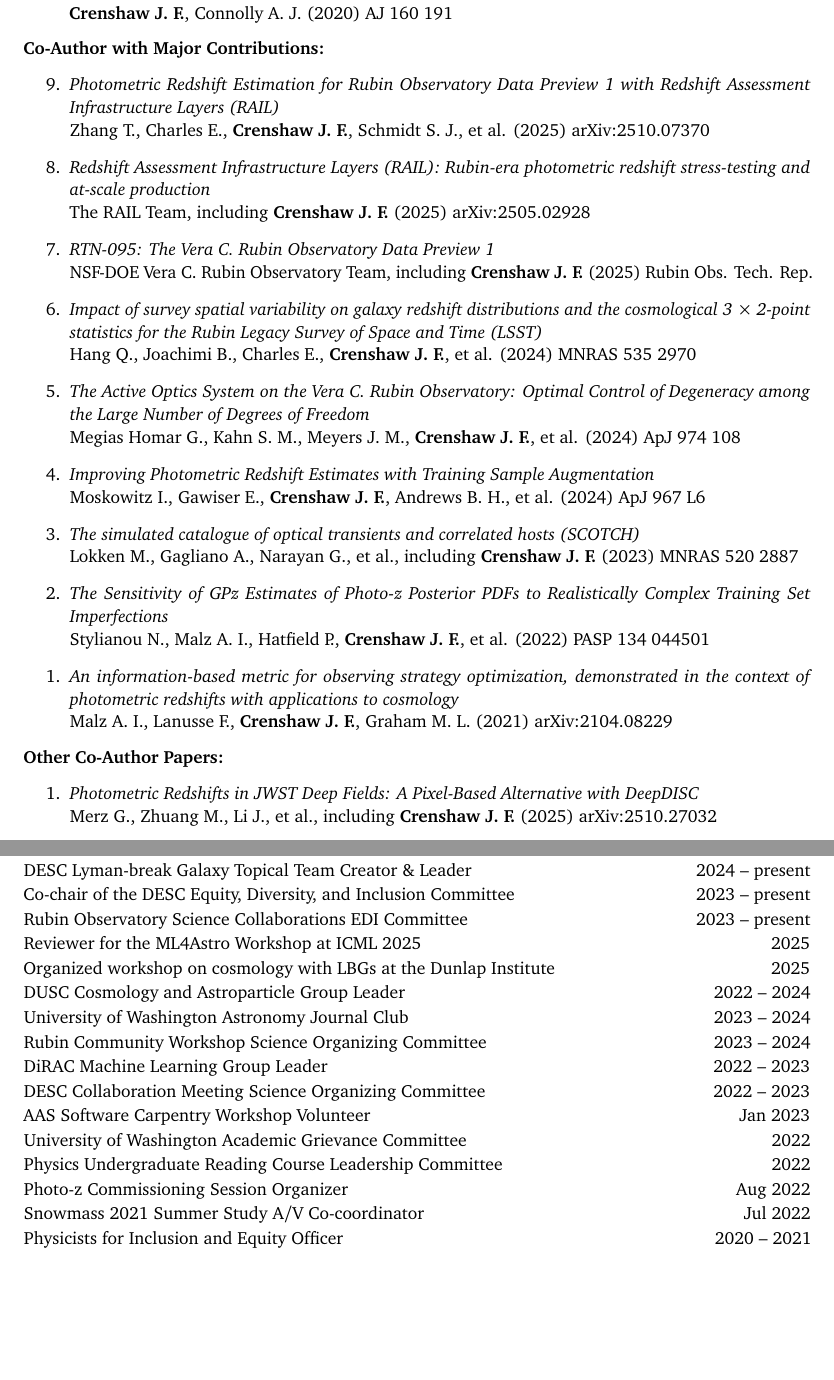
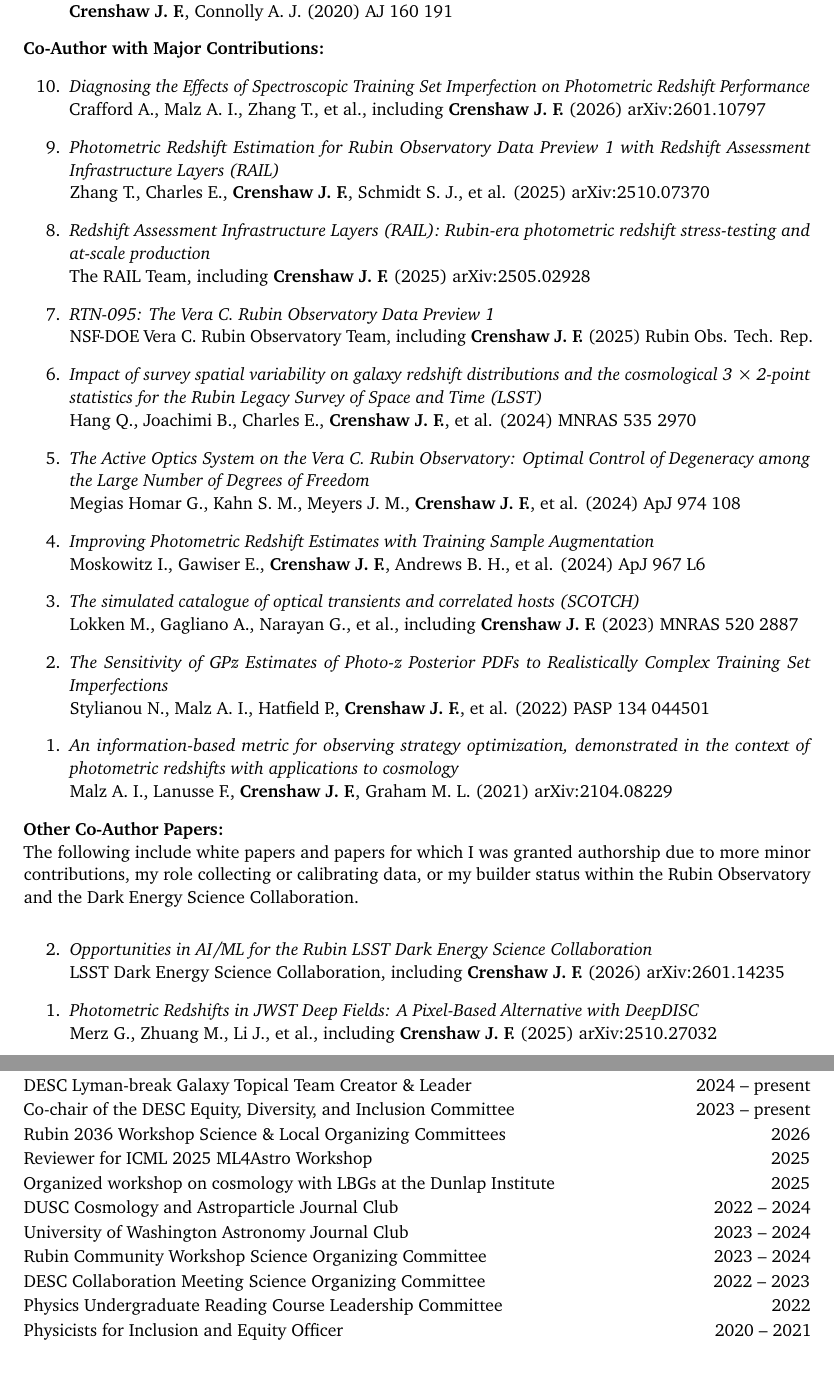
Before and after one commit to jfcrenshaw/cv, a LaTeX CV (cv.tex, which reads sections/publications.tex, sections/service.tex): two parts of pages 2 and 4 of 4, joined at a grey line, cut so that both start at the same text. Compiled offline with pdfLaTeX.

Commit message:
Updated pubs; limited service; poster at KITP

```diff
--- a/sections/publications.tex
+++ b/sections/publications.tex
@@ -24,6 +24,10 @@
 
 \textbf{Co-Author with Major Contributions:}
 \begin{etaremune}
+\item \href{https://ui.adsabs.harvard.edu/abs/2026arXiv260110797C}{\textit{Diagnosing the Effects of Spectroscopic Training Set Imperfection on Photometric Redshift Performance}} \\
+Crafford A., Malz A. I., Zhang T., et al., including \textbf{Crenshaw J. F.} (2026)
+arXiv:2601.10797
+
 \item \href{https://ui.adsabs.harvard.edu/abs/2025arXiv251007370Z}{\textit{Photometric Redshift Estimation for Rubin Observatory Data Preview 1 with Redshift Assessment Infrastructure Layers (RAIL)}} \\
 Zhang T., Charles E., \textbf{Crenshaw J. F.}, Schmidt S. J., et al. (2025)
 arXiv:2510.07370
@@ -65,7 +69,14 @@
 
 
 \textbf{Other Co-Author Papers:}
+
+The following include white papers and papers for which I was granted authorship due to more minor contributions, my role collecting or calibrating data, or my builder status within the Rubin Observatory and the Dark Energy Science Collaboration. \vspace{2mm}
+
 \begin{etaremune}
+\item \href{https://ui.adsabs.harvard.edu/abs/2026arXiv260114235L}{\textit{Opportunities in AI/ML for the Rubin LSST Dark Energy Science Collaboration}} \\
+LSST Dark Energy Science Collaboration, including \textbf{Crenshaw J. F.} (2026)
+arXiv:2601.14235
+
 \item \href{https://ui.adsabs.harvard.edu/abs/2025arXiv251027032M}{\textit{Photometric Redshifts in JWST Deep Fields: A Pixel-Based Alternative with DeepDISC}} \\
 Merz G., Zhuang M., Li J., et al., including \textbf{Crenshaw J. F.} (2025)
 arXiv:2510.27032
--- a/sections/service.tex
+++ b/sections/service.tex
@@ -4,18 +4,21 @@
     % Created and leading the Lyman-break Galaxy (LBG) topical team of the Dark Energy Science Collaboration (DESC), focusing on performing precision cosmology with high-redshift galaxies in the range $2 < z < 6$.
 
     \item Co-chair of the DESC Equity, Diversity, and Inclusion Committee \hfill 2023 -- present
-    % Leading the Equity, Diversity, and Inclusion (EDI) committee of the Dark Energy Science Collaboration (DESC), including efforts to make DESC resources more accessible to new members, develop EDI guidelines for DESC meetings, and expand safety resources for meeting attendees covering issues such as racism, transphobia, homophobia, access to reproductive care, and mental health.
+    % Leading the Equity, Diversity, and Inclusion (EDI) committee of the Dark Energy Science Collaboration (DESC), including efforts to make DESC resources more accessible to new members, develop EDI guidelines for DESC meetings, designing and conducting collaboration climate survey, and expand safety resources for meeting attendees covering issues such as racism, transphobia, homophobia, access to reproductive care, and mental health.
 
-    \item Rubin Observatory Science Collaborations EDI Committee \hfill 2023 -- present
+    % \item Rubin Observatory Science Collaborations EDI Committee \hfill 2023 -- present
     % Serving as the Dark Energy Science Collaboration (DESC) representative on the Equity, Diversity, and Inclusion committee of the Vera C. Rubin Observatory's council of Science Collaborations.
 
-    \item Reviewer for the ML4Astro Workshop at ICML 2025 \hfill 2025
+    \item Rubin 2036 Workshop Science \& Local Organizing Committees \hfill 2026
+    % Serving on the science and local organizing committees for the Rubin 2036 Workshop, to be held at KIPAC in Aug 2026.
+
+    \item Reviewer for ICML 2025 ML4Astro Workshop \hfill 2025
     % Served as the expert on normalizing flows and cosmology on the review committee for papers submitted to the ML4Astro Workshop at ICML 2025.
 
     \item Organized workshop on cosmology with LBGs at the Dunlap Institute \hfill 2025
     % Proposed and organized a May 2025 workshop on high-redshift cosmology with Lyman-break Galaxies at the Dunlap Institute in Toronto, Canada.
 
-    \item DUSC Cosmology and Astroparticle Group Leader \hfill 2022 -- 2024
+    \item DUSC Cosmology and Astroparticle Journal Club \hfill 2022 -- 2024
     %Leading the cosmology and astroparticle group meetings of the Dark Universe Science Center (DUSC) at the University of Washington; duties include setting the agenda, inviting speakers, and organizing events.
 
     \item University of Washington Astronomy Journal Club \hfill 2023 -- 2024
@@ -24,25 +27,25 @@
     \item Rubin Community Workshop Science Organizing Committee \hfill 2023 -- 2024
     % Setting the science agenda and inviting speakers for the 2023 and 2024 Rubin Observatory Community Workshops.
 
-    \item DiRAC Machine Learning Group Leader \hfill 2022 -- 2023
+    %\item DiRAC Machine Learning Group Leader \hfill 2022 -- 2023
     % Leading the machine learning group of the DiRAC institute at the University of Washington; duties include setting the agenda and inviting speakers.
 
     \item DESC Collaboration Meeting Science Organizing Committee \hfill 2022 -- 2023
     % Planned the Winter 2023 meeting of the Dark Energy Science Collaboration (DESC), with a focus on the poster session, events for early career researchers, and the DESC spokesperson election.
 
-    \item AAS Software Carpentry Workshop Volunteer \hfill Jan 2023
+    %\item AAS Software Carpentry Workshop Volunteer \hfill Jan 2023
     % Assisted instruction in command line and Python programming in the Software Carpentry Workshop at the 241st meeting of the American Astronomical Society, in Seattle, WA.
 
-    \item University of Washington Academic Grievance Committee \hfill 2022
+    %\item University of Washington Academic Grievance Committee \hfill 2022
     % Served on a committee including faculty and deans, adjudicating academic grievance cases brought forward by graduate students.
 
     \item Physics Undergraduate Reading Course Leadership Committee \hfill 2022
     % Organized reading course for undergraduates, including reviewing student applications, verifying progress during the term, and hosting final presentations.
 
-    \item Photo-z Commissioning Session Organizer \hfill Aug 2022
+    %\item Photo-z Commissioning Session Organizer \hfill Aug 2022
     % Organized the Photo-z Commissioning Session at the 2022 Rubin Observatory Project and Community Workshop in Tucson, AZ; work included planning the session, inviting speakers, and facilitating group discussion.
 
-    \item Snowmass 2021 Summer Study A/V Co-coordinator \hfill Jul 2022
+    %\item Snowmass 2021 Summer Study A/V Co-coordinator \hfill Jul 2022
     % Coordinated audio/visual equipment for the hyrbrid Snowmass 2021 Summer Study in Seattle, Washington; work included determining needs, securing and setting up equipment, and training volunteers how to use the equipment.
 
     \item Physicists for Inclusion and Equity Officer \hfill 2020 -- 2021
```
Also changed, not shown: sections/presentations.tex (+1 -0 lines), sections/publications.tex (4 more changed lines), 1 other file.
